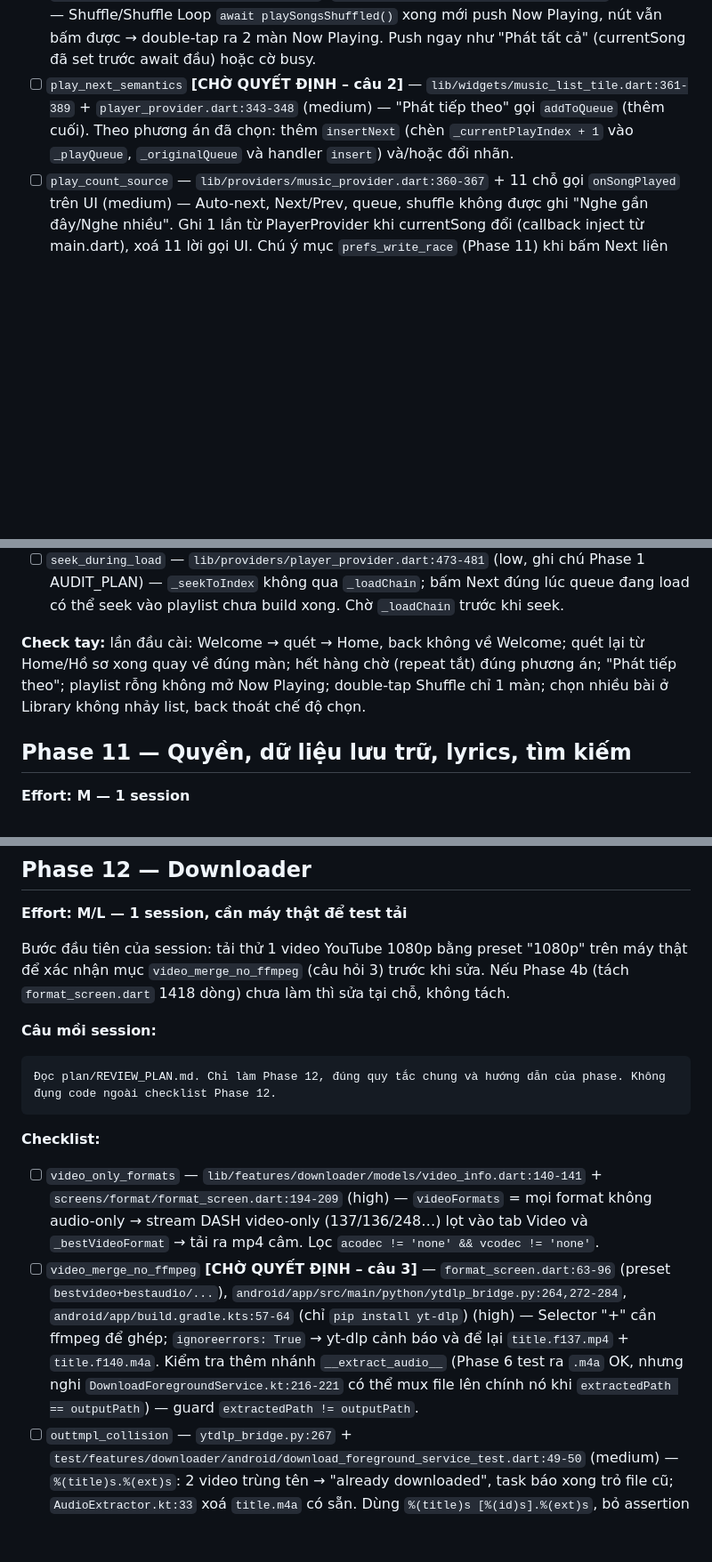
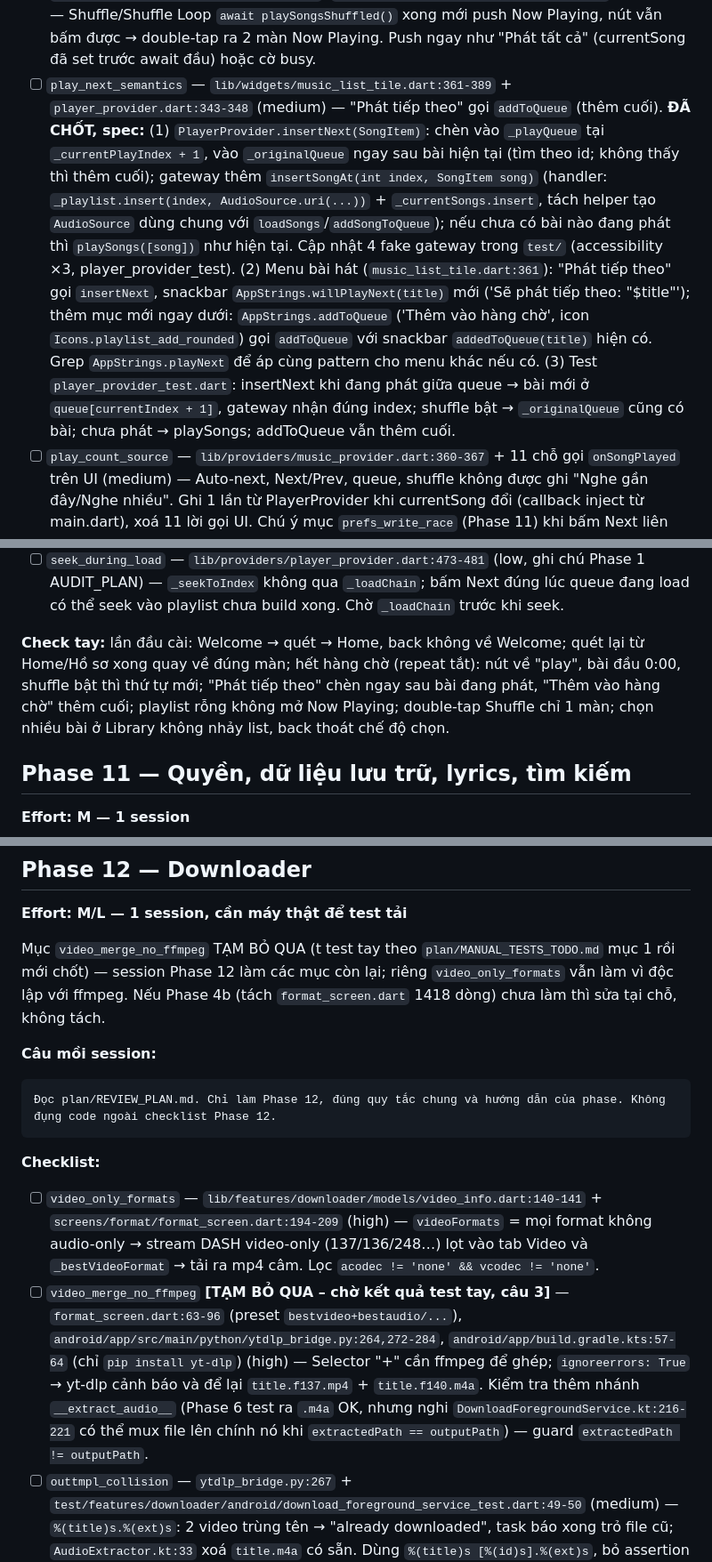
Before and after one commit to Khanq91/Muzicz, a Markdown page: plan/REVIEW_PLAN.md, 3 parts joined by grey strips. Shown at 89% size. Drawn GitHub-style; blank space fills up the shorter version.

````diff
--- a/plan/REVIEW_PLAN.md
+++ b/plan/REVIEW_PLAN.md
@@ -101,7 +96,7 @@ Mỗi mục một commit. Có 2 mục [CHỜ QUYẾT ĐỊNH] (câu hỏi 1, 2)
 - [ ] `nav_stack_duplicate` — `lib/screens/onboarding_screen.dart:111` (high) — `_navigateHome` dùng `pushReplacement` trong khi 6 nơi gọi (`welcome_screen:134`, `home_screen:322,738`, `library_screen:215`, `profile_screen:104`, `downloader_gateway_screen:68`) đều `push` → lần đầu stack `[Welcome, Home]` (back về Welcome), quét lại tạo Home thứ hai. Lần đầu: `pushAndRemoveUntil(home, (_) => false)`; quét lại: `pop()` về màn gọi.
 - [ ] `empty_shuffle_loop` — `lib/screens/playlist_screen.dart:533-571` + `player_provider.dart:221-226` (high) — Hàng nút Shuffle Loop nằm ngoài guard `songs.isNotEmpty`; `enableShuffleLoop([])` vẫn gán `_repeatMode` và mở Now Playing trống. Đưa vào guard/disable khi rỗng; `enableShuffleLoop` return sớm khi rỗng (đóng luôn ghi chú Phase 1 của AUDIT_PLAN).
 - [ ] `double_push_now_playing` — `playlist_screen.dart:498-524,542-568`, `album_detail_screen.dart:86-91,110-115`, `artist_detail_screen.dart:94-99,116-121` (medium) — Shuffle/Shuffle Loop `await playSongsShuffled()` xong mới push Now Playing, nút vẫn bấm được → double-tap ra 2 màn Now Playing. Push ngay như "Phát tất cả" (currentSong đã set trước await đầu) hoặc cờ busy.
-- [ ] `play_next_semantics` **[CHỜ QUYẾT ĐỊNH – câu 2]** — `lib/widgets/music_list_tile.dart:361-389` + `player_provider.dart:343-348` (medium) — "Phát tiếp theo" gọi `addToQueue` (thêm cuối). Theo phương án đã chọn: thêm `insertNext` (chèn `_currentPlayIndex + 1` vào `_playQueue`, `_originalQueue` và handler `insert`) và/hoặc đổi nhãn.
+- [ ] `play_next_semantics` — `lib/widgets/music_list_tile.dart:361-389` + `player_provider.dart:343-348` (medium) — "Phát tiếp theo" gọi `addToQueue` (thêm cuối). **ĐÃ CHỐT, spec:** (1) `PlayerProvider.insertNext(SongItem)`: chèn vào `_playQueue` tại `_currentPlayIndex + 1`, vào `_originalQueue` ngay sau bài hiện tại (tìm theo id; không thấy thì thêm cuối); gateway thêm `insertSongAt(int index, SongItem song)` (handler: `_playlist.insert(index, AudioSource.uri(...))` + `_currentSongs.insert`, tách helper tạo `AudioSource` dùng chung với `loadSongs`/`addSongToQueue`); nếu chưa có bài nào đang phát thì `playSongs([song])` như hiện tại. Cập nhật 4 fake gateway trong `test/` (accessibility ×3, player_provider_test). (2) Menu bài hát (`music_list_tile.dart:361`): "Phát tiếp theo" gọi `insertNext`, snackbar `AppStrings.willPlayNext(title)` mới ('Sẽ phát tiếp theo: "$title"'); thêm mục mới ngay dưới: `AppStrings.addToQueue` ('Thêm vào hàng chờ', icon `Icons.playlist_add_rounded`) gọi `addToQueue` với snackbar `addedToQueue(title)` hiện có. Grep `AppStrings.playNext` để áp cùng pattern cho menu khác nếu có. (3) Test `player_provider_test.dart`: insertNext khi đang phát giữa queue → bài mới ở `queue[currentIndex + 1]`, gateway nhận đúng index; shuffle bật → `_originalQueue` cũng có bài; chưa phát → playSongs; addToQueue vẫn thêm cuối.
 - [ ] `play_count_source` — `lib/providers/music_provider.dart:360-367` + 11 chỗ gọi `onSongPlayed` trên UI (medium) — Auto-next, Next/Prev, queue, shuffle không được ghi "Nghe gần đây/Nghe nhiều". Ghi 1 lần từ PlayerProvider khi currentSong đổi (callback inject từ main.dart), xoá 11 lời gọi UI. Chú ý mục `prefs_write_race` (Phase 11) khi bấm Next liên tục.
 - [ ] `selection_mode_back` — `lib/screens/library_screen.dart` (low) — Không có `PopScope`: back khi đang chọn thoát luôn màn. `PopScope(canPop: !_isSelecting, onPopInvokedWithResult: … _exitSelecting())`.
 - [ ] `selection_mode_scroll_jump` — `lib/screens/library_screen.dart:320-348` (medium) — Vào/ra chế độ chọn đổi child của `Expanded` giữa `_FadeTabBarView` và `_SongsTab` trần → ListView dựng lại, nhảy về đầu. Giữ 1 element `_SongsTab` (truyền `isSelecting` xuống) hoặc `PageStorageKey`.
@@ -109,7 +104,7 @@ Mỗi mục một commit. Có 2 mục [CHỜ QUYẾT ĐỊNH] (câu hỏi 1, 2)
 - [ ] `rescan_fixed_delay` — `lib/screens/onboarding_screen.dart:82` (medium) — Mỗi lần quét lại chờ cứng 5s intro + 2s kết quả. Bỏ intro khi `music.hasScannedOnce`, overlap thời gian tối thiểu với scan như `AppStartupService`.
 - [ ] `seek_during_load` — `lib/providers/player_provider.dart:473-481` (low, ghi chú Phase 1 AUDIT_PLAN) — `_seekToIndex` không qua `_loadChain`; bấm Next đúng lúc queue đang load có thể seek vào playlist chưa build xong. Chờ `_loadChain` trước khi seek.
 
-**Check tay:** lần đầu cài: Welcome → quét → Home, back không về Welcome; quét lại từ Home/Hồ sơ xong quay về đúng màn; hết hàng chờ (repeat tắt) đúng phương án; "Phát tiếp theo"; playlist rỗng không mở Now Playing; double-tap Shuffle chỉ 1 màn; chọn nhiều bài ở Library không nhảy list, back thoát chế độ chọn.
+**Check tay:** lần đầu cài: Welcome → quét → Home, back không về Welcome; quét lại từ Home/Hồ sơ xong quay về đúng màn; hết hàng chờ (repeat tắt): nút về "play", bài đầu 0:00, shuffle bật thì thứ tự mới; "Phát tiếp theo" chèn ngay sau bài đang phát, "Thêm vào hàng chờ" thêm cuối; playlist rỗng không mở Now Playing; double-tap Shuffle chỉ 1 màn; chọn nhiều bài ở Library không nhảy list, back thoát chế độ chọn.
 
 ## Phase 11 — Quyền, dữ liệu lưu trữ, lyrics, tìm kiếm
 **Effort: M — 1 session**
@@ -142,7 +137,7 @@ Mỗi mục một commit; thêm test cho mục nào có logic thuần (storage,
 ## Phase 12 — Downloader
 **Effort: M/L — 1 session, cần máy thật để test tải**
 
-Bước đầu tiên của session: tải thử 1 video YouTube 1080p bằng preset "1080p" trên máy thật để xác nhận mục `video_merge_no_ffmpeg` (câu hỏi 3) trước khi sửa. Nếu Phase 4b (tách `format_screen.dart` 1418 dòng) chưa làm thì sửa tại chỗ, không tách.
+Mục `video_merge_no_ffmpeg` TẠM BỎ QUA (t test tay theo `plan/MANUAL_TESTS_TODO.md` mục 1 rồi mới chốt) — session Phase 12 làm các mục còn lại; riêng `video_only_formats` vẫn làm vì độc lập với ffmpeg. Nếu Phase 4b (tách `format_screen.dart` 1418 dòng) chưa làm thì sửa tại chỗ, không tách.
 
 **Câu mồi session:**
 ```
@@ -151,7 +146,7 @@ Bước đầu tiên của session: tải thử 1 video YouTube 1080p bằng pre
 
 **Checklist:**
 - [ ] `video_only_formats` — `lib/features/downloader/models/video_info.dart:140-141` + `screens/format/format_screen.dart:194-209` (high) — `videoFormats` = mọi format không audio-only → stream DASH video-only (137/136/248…) lọt vào tab Video và `_bestVideoFormat` → tải ra mp4 câm. Lọc `acodec != 'none' && vcodec != 'none'`.
-- [ ] `video_merge_no_ffmpeg` **[CHỜ QUYẾT ĐỊNH – câu 3]** — `format_screen.dart:63-96` (preset `bestvideo+bestaudio/...`), `android/app/src/main/python/ytdlp_bridge.py:264,272-284`, `android/app/build.gradle.kts:57-64` (chỉ `pip install yt-dlp`) (high) — Selector "+" cần ffmpeg để ghép; `ignoreerrors: True` → yt-dlp cảnh báo và để lại `title.f137.mp4` + `title.f140.m4a`. Kiểm tra thêm nhánh `__extract_audio__` (Phase 6 test ra `.m4a` OK, nhưng nghi `DownloadForegroundService.kt:216-221` có thể mux file lên chính nó khi `extractedPath == outputPath`) — guard `extractedPath != outputPath`.
+- [ ] `video_merge_no_ffmpeg` **[TẠM BỎ QUA – chờ kết quả test tay, câu 3]** — `format_screen.dart:63-96` (preset `bestvideo+bestaudio/...`), `android/app/src/main/python/ytdlp_bridge.py:264,272-284`, `android/app/build.gradle.kts:57-64` (chỉ `pip install yt-dlp`) (high) — Selector "+" cần ffmpeg để ghép; `ignoreerrors: True` → yt-dlp cảnh báo và để lại `title.f137.mp4` + `title.f140.m4a`. Kiểm tra thêm nhánh `__extract_audio__` (Phase 6 test ra `.m4a` OK, nhưng nghi `DownloadForegroundService.kt:216-221` có thể mux file lên chính nó khi `extractedPath == outputPath`) — guard `extractedPath != outputPath`.
 - [ ] `outtmpl_collision` — `ytdlp_bridge.py:267` + `test/features/downloader/android/download_foreground_service_test.dart:49-50` (medium) — `%(title)s.%(ext)s`: 2 video trùng tên → "already downloaded", task báo xong trỏ file cũ; `AudioExtractor.kt:33` xoá `title.m4a` có sẵn. Dùng `%(title)s [%(id)s].%(ext)s`, bỏ assertion `isNot(contains('[%(id)s]'))`.
 - [ ] `summary_nav_blank` — `screens/summary/summary_screen.dart:128-134,152-154` + `analyze_screen.dart:139-141` (medium) — "Tải thêm video" `pushNamedAndRemoveUntil(analyze, (_) => false)` xoá cả Home/Gateway → back từ Analyze pop route cuối → màn đen; "Về trang chủ" chỉ pop Summary. `popUntil(name == analyze)` / `popUntil((r) => r.isFirst)`.
 - [ ] `manage_storage_prompt` — `services/downloader_storage_service.dart:160-176` + `providers/download_provider.dart:51-56` (medium) — `manageExternalStorage.request()` chạy mỗi lần `OutputDirectoryNotifier` build và mỗi `pickDirectory()` → API 30+ bật màn "Truy cập tất cả file" ngay khi mở Analyze. Giữ quyền (không lên store) nhưng check `status` trước, chỉ request khi người dùng chọn thư mục ngoài Download/Music.
````
Also changed, not shown: other parts of plan/REVIEW_PLAN.md (+8 -13 lines), plan/MANUAL_TESTS_TODO.md (added, +40 -0 lines).
